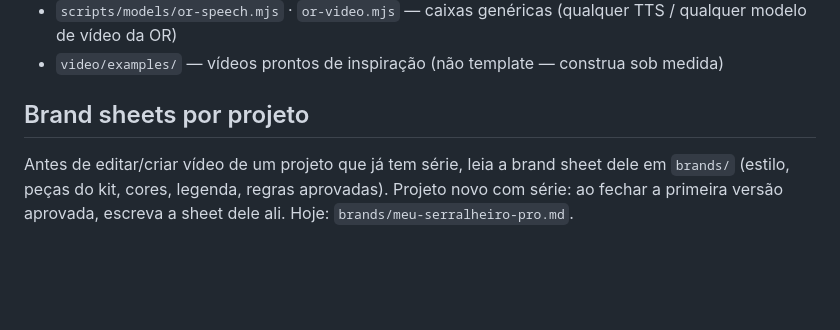
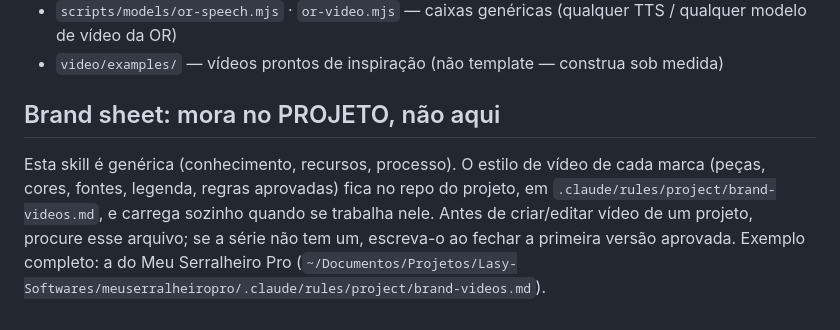
Before and after one commit to MrIago/studio, a Markdown page: SKILL.md, the part around the change. Rendered like a GitHub page; blank space fills up the shorter version.

Commit message:
brand sheet sai da skill e vai pro projeto (.claude/rules/project/brand-videos.md)
Co-Authored-By: Claude Opus 5.5 <noreply@anthropic.com>

```diff
--- a/SKILL.md
+++ b/SKILL.md
@@ -312,9 +312,11 @@ web, PERGUNTE o link ao usuário (regra de ouro 3).
 - `scripts/models/or-speech.mjs` · `or-video.mjs` — caixas genéricas (qualquer TTS / qualquer modelo de vídeo da OR)
 - `video/examples/` — vídeos prontos de inspiração (não template — construa sob medida)
 
-## Brand sheets por projeto
+## Brand sheet: mora no PROJETO, não aqui
 
-Antes de editar/criar vídeo de um projeto que já tem série, leia a brand sheet dele em
-`brands/` (estilo, peças do kit, cores, legenda, regras aprovadas). Projeto novo com
-série: ao fechar a primeira versão aprovada, escreva a sheet dele ali. Hoje:
-`brands/meu-serralheiro-pro.md`.
+Esta skill é genérica (conhecimento, recursos, processo). O estilo de vídeo de cada marca
+(peças, cores, fontes, legenda, regras aprovadas) fica no repo do projeto, em
+`.claude/rules/project/brand-videos.md`, e carrega sozinho quando se trabalha nele.
+Antes de criar/editar vídeo de um projeto, procure esse arquivo; se a série não tem um,
+escreva-o ao fechar a primeira versão aprovada. Exemplo completo: a do Meu Serralheiro Pro
+(`~/Documentos/Projetos/Lasy-Softwares/meuserralheiropro/.claude/rules/project/brand-videos.md`).
```
Also changed, not shown: brands/meu-serralheiro-pro.md (deleted, +0 -90 lines).
